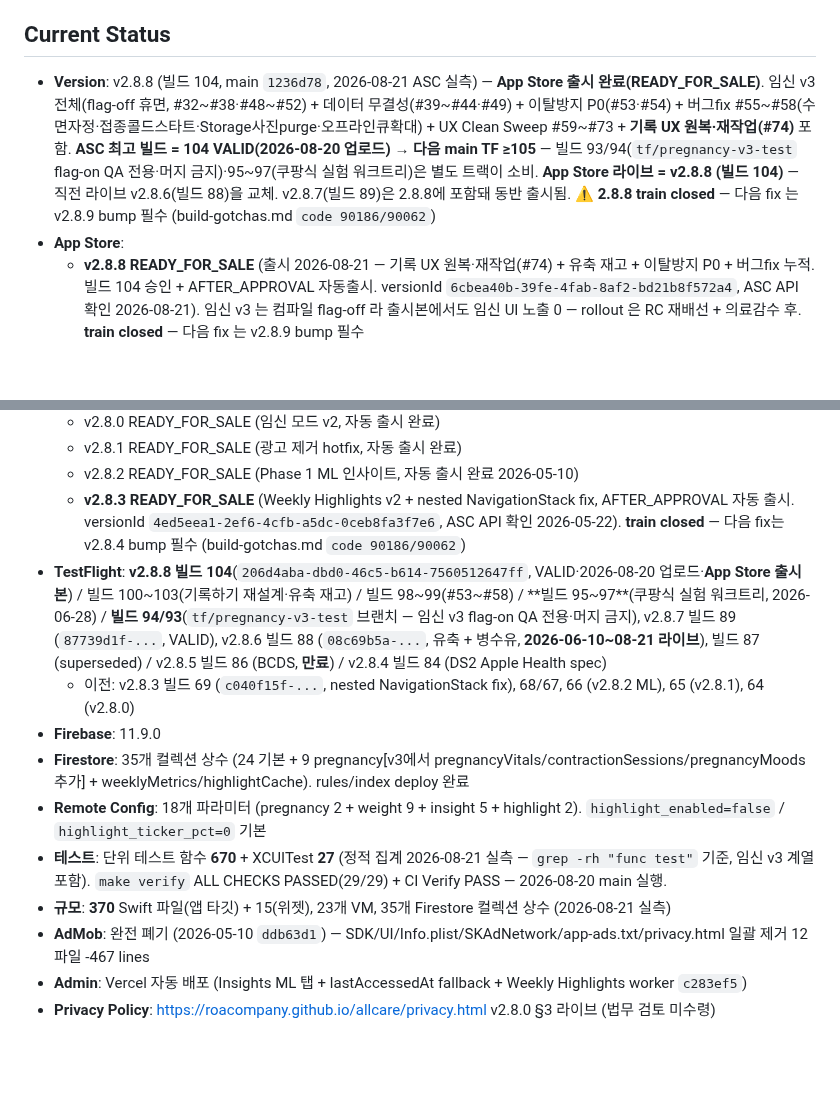
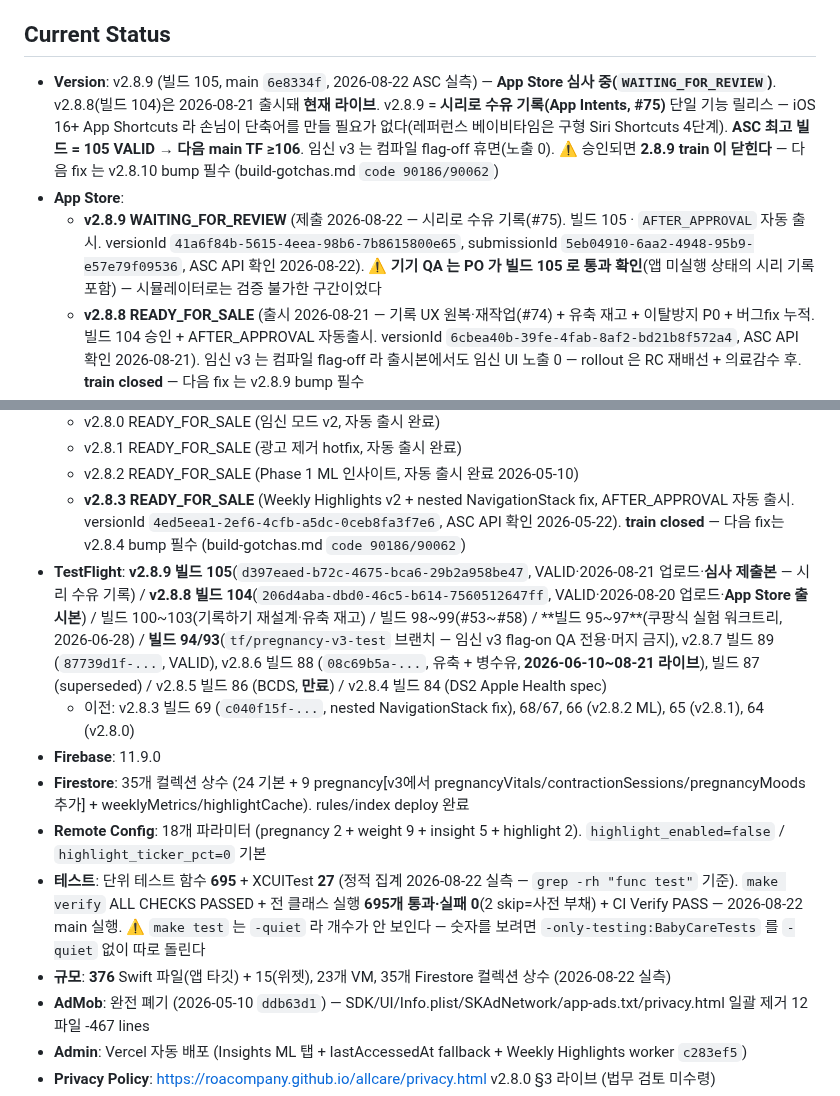
Before and after one commit to roacompany/allcare, a Markdown page: CLAUDE.md, 2 parts joined by grey strips. Drawn GitHub-style; blank space fills up the shorter version.

Commit message:
chore(release): v2.8.9 심사 제출 반영 — 문서 실측 갱신
App Store v2.8.9(빌드 105) WAITING_FOR_REVIEW 확인(2026-08-22, ASC API).
versionId 41a6f84b-5615-4eea-98b6-7b8615800e65 · AFTER_APPROVAL 자동 출시.
라이브는 여전히 v2.8.8(빌드 104) — 승인되면 교체된다.

- CHANGELOG: 2.8.9 Unreleased → 심사 제출. "머지 전 QA 빌드" 서술을 실제 상태로
  정정(PR #75 머지 완료, PO 기기 QA 통과 후 제출).
- CLAUDE.md Current Status: 버전 2.8.8 → 2.8.9(심사 중) · App Store/TestFlight 항목 추가 ·
  ASC 최고 빌드 104 → 105(다음 main TF ≥106).
- 실측 갱신: 단위 테스트 함수 670 → 695, Swift 파일 370 → 376.
- 테스트 줄에 함정 하나 적어 둔다 — `make test` 는 `-quiet` 라 개수가 안 보인다.
  EXIT=0 만으로 초록을 말하면 안 되고, 숫자를 보려면 -quiet 없이 따로 돌려야 한다
  (이번 세션에서 테스트가 한 개도 안 돌았는데 280개 통과로 보인 적이 있다).

Co-Authored-By: Claude Opus 5 (1M context) <noreply@anthropic.com>

```diff
--- a/CLAUDE.md
+++ b/CLAUDE.md
@@ -267,8 +267,9 @@ harness-score: 96% (Grade A) — 2026-04-17
 
 ## Current Status
 
-- **Version**: v2.8.8 (빌드 104, main `1236d78`, 2026-08-21 ASC 실측) — **App Store 출시 완료(READY_FOR_SALE)**. 임신 v3 전체(flag-off 휴면, #32~#38·#48~#52) + 데이터 무결성(#39~#44·#49) + 이탈방지 P0(#53·#54) + 버그fix #55~#58(수면자정·접종콜드스타트·Storage사진purge·오프라인큐확대) + UX Clean Sweep #59~#73 + **기록 UX 원복·재작업(#74)** 포함. **ASC 최고 빌드 = 104 VALID(2026-08-20 업로드) → 다음 main TF ≥105** — 빌드 93/94(`tf/pregnancy-v3-test` flag-on QA 전용·머지 금지)·95~97(쿠팡식 실험 워크트리)은 별도 트랙이 소비. **App Store 라이브 = v2.8.8 (빌드 104)** — 직전 라이브 v2.8.6(빌드 88)을 교체. v2.8.7(빌드 89)은 2.8.8에 포함돼 동반 출시됨. ⚠️ **2.8.8 train closed** — 다음 fix 는 v2.8.9 bump 필수 (build-gotchas.md `code 90186/90062`)
+- **Version**: v2.8.9 (빌드 105, main `6e8334f`, 2026-08-22 ASC 실측) — **App Store 심사 중(`WAITING_FOR_REVIEW`)**. v2.8.8(빌드 104)은 2026-08-21 출시돼 **현재 라이브**. v2.8.9 = **시리로 수유 기록(App Intents, #75)** 단일 기능 릴리스 — iOS 16+ App Shortcuts 라 손님이 단축어를 만들 필요가 없다(레퍼런스 베이비타임은 구형 Siri Shortcuts 4단계). **ASC 최고 빌드 = 105 VALID → 다음 main TF ≥106**. 임신 v3 는 컴파일 flag-off 휴면(노출 0). ⚠️ 승인되면 **2.8.9 train 이 닫힌다** — 다음 fix 는 v2.8.10 bump 필수 (build-gotchas.md `code 90186/90062`)
 - **App Store**:
+  - **v2.8.9 WAITING_FOR_REVIEW** (제출 2026-08-22 — 시리로 수유 기록(#75). 빌드 105 · `AFTER_APPROVAL` 자동 출시. versionId `41a6f84b-5615-4eea-98b6-7b8615800e65`, submissionId `5eb04910-6aa2-4948-95b9-e57e79f09536`, ASC API 확인 2026-08-22). ⚠️ **기기 QA 는 PO 가 빌드 105 로 통과 확인**(앱 미실행 상태의 시리 기록 포함) — 시뮬레이터로는 검증 불가한 구간이었다
   - **v2.8.8 READY_FOR_SALE** (출시 2026-08-21 — 기록 UX 원복·재작업(#74) + 유축 재고 + 이탈방지 P0 + 버그fix 누적. 빌드 104 승인 + AFTER_APPROVAL 자동출시. versionId `6cbea40b-39fe-4fab-8af2-bd21b8f572a4`, ASC API 확인 2026-08-21). 임신 v3 는 컴파일 flag-off 라 출시본에서도 임신 UI 노출 0 — rollout 은 RC 재배선 + 의료감수 후. **train closed** — 다음 fix 는 v2.8.9 bump 필수
   - **v2.8.7 — 단독 릴리스 없음** (TestFlight 빌드 89 VALID. 앱 평가 팝업 + #24~#28 누적수정 — v2.8.8 에 포함돼 2026-08-21 동반 출시 완료)
   - **v2.8.6 READY_FOR_SALE** (2026-06-10 출시 → **2026-08-21 v2.8.8 로 교체**. 유축 기록 + 병수유 내용물(분유/모유) + DS2 대시보드 정본화 + Sentry 첫 릴리즈. 빌드 88 승인+AFTER_APPROVAL 자동출시. ⚠️ v2.8.4/v2.8.5는 TestFlight 전용 미릴리즈 — v2.8.5 BCDS 폐기, v2.8.6로 건너뜀)
@@ -276,13 +277,13 @@ harness-score: 96% (Grade A) — 2026-04-17
   - v2.8.1 READY_FOR_SALE (광고 제거 hotfix, 자동 출시 완료)
   - v2.8.2 READY_FOR_SALE (Phase 1 ML 인사이트, 자동 출시 완료 2026-05-10)
   - **v2.8.3 READY_FOR_SALE** (Weekly Highlights v2 + nested NavigationStack fix, AFTER_APPROVAL 자동 출시. versionId `4ed5eea1-2ef6-4cfb-a5dc-0ceb8fa3f7e6`, ASC API 확인 2026-05-22). **train closed** — 다음 fix는 v2.8.4 bump 필수 (build-gotchas.md `code 90186/90062`)
-- **TestFlight**: **v2.8.8 빌드 104**(`206d4aba-dbd0-46c5-b614-7560512647ff`, VALID·2026-08-20 업로드·**App Store 출시본**) / 빌드 100~103(기록하기 재설계·유축 재고) / 빌드 98~99(#53~#58) / **빌드 95~97**(쿠팡식 실험 워크트리, 2026-06-28) / **빌드 94/93**(`tf/pregnancy-v3-test` 브랜치 — 임신 v3 flag-on QA 전용·머지 금지), v2.8.7 빌드 89 (`87739d1f-...`, VALID), v2.8.6 빌드 88 (`08c69b5a-...`, 유축 + 병수유, **2026-06-10~08-21 라이브**), 빌드 87 (superseded) / v2.8.5 빌드 86 (BCDS, **만료**) / v2.8.4 빌드 84 (DS2 Apple Health spec)
+- **TestFlight**: **v2.8.9 빌드 105**(`d397eaed-b72c-4675-bca6-29b2a958be47`, VALID·2026-08-21 업로드·**심사 제출본** — 시리 수유 기록) / **v2.8.8 빌드 104**(`206d4aba-dbd0-46c5-b614-7560512647ff`, VALID·2026-08-20 업로드·**App Store 출시본**) / 빌드 100~103(기록하기 재설계·유축 재고) / 빌드 98~99(#53~#58) / **빌드 95~97**(쿠팡식 실험 워크트리, 2026-06-28) / **빌드 94/93**(`tf/pregnancy-v3-test` 브랜치 — 임신 v3 flag-on QA 전용·머지 금지), v2.8.7 빌드 89 (`87739d1f-...`, VALID), v2.8.6 빌드 88 (`08c69b5a-...`, 유축 + 병수유, **2026-06-10~08-21 라이브**), 빌드 87 (superseded) / v2.8.5 빌드 86 (BCDS, **만료**) / v2.8.4 빌드 84 (DS2 Apple Health spec)
   - 이전: v2.8.3 빌드 69 (`c040f15f-...`, nested NavigationStack fix), 68/67, 66 (v2.8.2 ML), 65 (v2.8.1), 64 (v2.8.0)
 - **Firebase**: 11.9.0
 - **Firestore**: 35개 컬렉션 상수 (24 기본 + 9 pregnancy[v3에서 pregnancyVitals/contractionSessions/pregnancyMoods 추가] + weeklyMetrics/highlightCache). rules/index deploy 완료
 - **Remote Config**: 18개 파라미터 (pregnancy 2 + weight 9 + insight 5 + highlight 2). `highlight_enabled=false` / `highlight_ticker_pct=0` 기본
-- **테스트**: 단위 테스트 함수 **670** + XCUITest **27** (정적 집계 2026-08-21 실측 — `grep -rh "func test"` 기준, 임신 v3 계열 포함). `make verify` ALL CHECKS PASSED(29/29) + CI Verify PASS — 2026-08-20 main 실행.
-- **규모**: **370** Swift 파일(앱 타깃) + 15(위젯), 23개 VM, 35개 Firestore 컬렉션 상수 (2026-08-21 실측)
+- **테스트**: 단위 테스트 함수 **695** + XCUITest **27** (정적 집계 2026-08-22 실측 — `grep -rh "func test"` 기준). `make verify` ALL CHECKS PASSED + 전 클래스 실행 **695개 통과·실패 0**(2 skip=사전 부채) + CI Verify PASS — 2026-08-22 main 실행. ⚠️ `make test` 는 `-quiet` 라 개수가 안 보인다 — 숫자를 보려면 `-only-testing:BabyCareTests` 를 `-quiet` 없이 따로 돌린다
+- **규모**: **376** Swift 파일(앱 타깃) + 15(위젯), 23개 VM, 35개 Firestore 컬렉션 상수 (2026-08-22 실측)
 - **AdMob**: 완전 폐기 (2026-05-10 `ddb63d1`) — SDK/UI/Info.plist/SKAdNetwork/app-ads.txt/privacy.html 일괄 제거 12 파일 -467 lines
 - **Admin**: Vercel 자동 배포 (Insights ML 탭 + lastAccessedAt fallback + Weekly Highlights worker `c283ef5`)
 - **Privacy Policy**: https://roacompany.github.io/allcare/privacy.html v2.8.0 §3 라이브 (법무 검토 미수령)
```
Also changed, not shown: CHANGELOG.md (+4 -2 lines).
